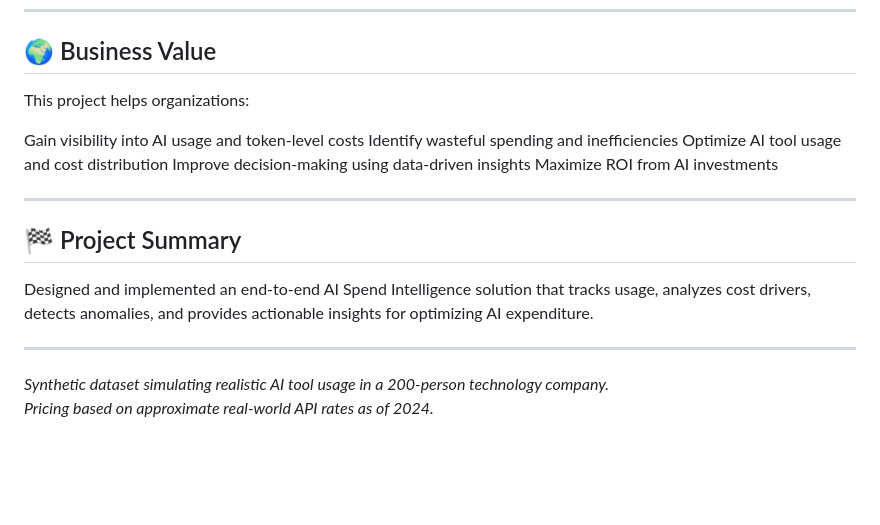
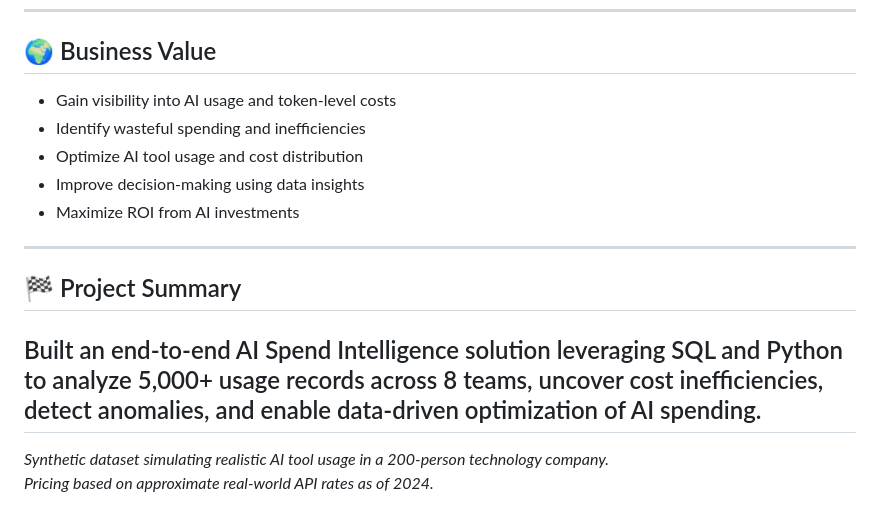
Before and after one commit to jyothirmayiL-insights/AI-Spend-Intelligence-Optimization, a Markdown page: README.md, the part around one of its changes. Drawn GitHub-style; blank space fills up the shorter version.

```diff
--- a/README.md
+++ b/README.md
@@ -196,19 +191,16 @@ open dashboard/index.html
 
 ## 🌍 Business Value
 
-This project helps organizations:
-
-Gain visibility into AI usage and token-level costs
-Identify wasteful spending and inefficiencies
-Optimize AI tool usage and cost distribution
-Improve decision-making using data-driven insights
-Maximize ROI from AI investments
+- Gain visibility into AI usage and token-level costs
+- Identify wasteful spending and inefficiencies
+- Optimize AI tool usage and cost distribution
+- Improve decision-making using data insights
+- Maximize ROI from AI investments
 
 ---
 ## 🏁 Project Summary
 
-Designed and implemented an end-to-end AI Spend Intelligence solution that tracks usage, analyzes cost drivers, detects anomalies, and provides actionable insights for optimizing AI expenditure.
-
+Built an end-to-end AI Spend Intelligence solution leveraging SQL and Python to analyze 5,000+ usage records across 8 teams, uncover cost inefficiencies, detect anomalies, and enable data-driven optimization of AI spending.
 ---
 *Synthetic dataset simulating realistic AI tool usage in a 200-person technology company.*
 *Pricing based on approximate real-world API rates as of 2024.*
```
Also changed, not shown: other parts of README.md (+32 -37 lines).
